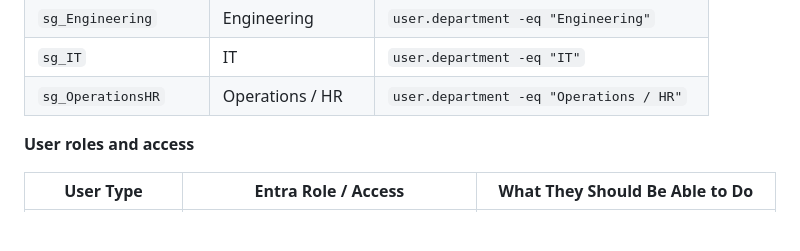
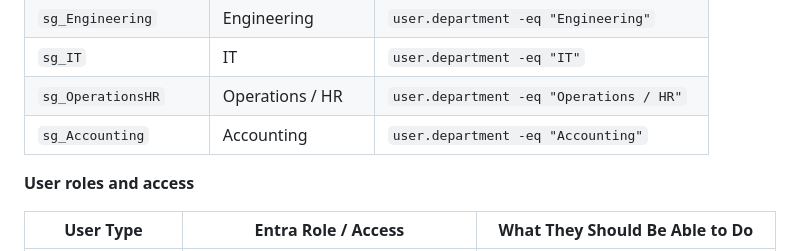
Before and after one commit to JonathanGribe/EntraID_projects, a Markdown page: entra_project_1/02_entra_project_1_Scenario.md, the part around the change. Drawn GitHub-style; blank space fills up the shorter version.

```diff
--- a/entra_project_1/02_entra_project_1_Scenario.md
+++ b/entra_project_1/02_entra_project_1_Scenario.md
@@ -65,6 +65,7 @@ graph TD
 | `sg_Engineering`         | Engineering         | `user.department -eq "Engineering"`         |
 | `sg_IT`               | IT                  | `user.department -eq "IT"`                  |
 | `sg_OperationsHR`        | Operations / HR     | `user.department -eq "Operations / HR"`     |
+|`sg_Accounting`          |Accounting          | `user.department -eq "Accounting"`  |
 
 
 **User roles and access**
```
